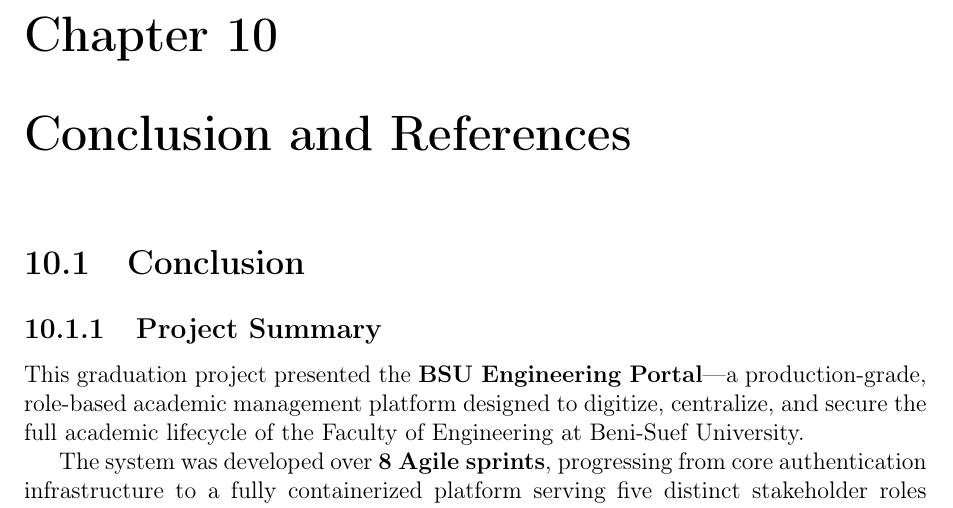
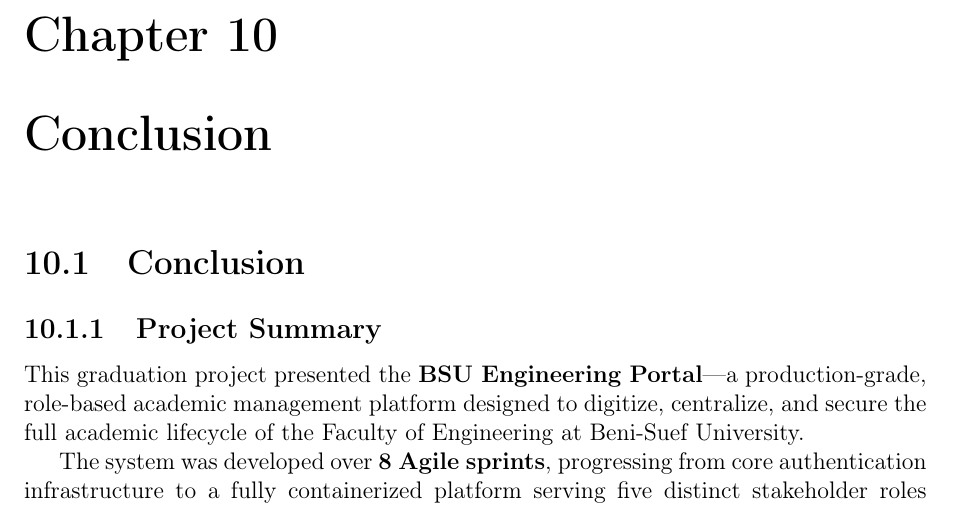
Before and after one commit to mhm355/BSU_Engineering_Portal_Graduation_Project, a LaTeX thesis (textbook/main.tex, which reads textbook/chapter_11_conclusion.tex): part of page 107 of 113, cut so that both start at the same text. Compiled offline with pdfLaTeX.

Commit message:
Docs: Rename chapter title from Conclusion and References to Conclusion

```diff
--- a/textbook/chapter_11_conclusion.tex
+++ b/textbook/chapter_11_conclusion.tex
@@ -1,7 +1,7 @@
 % Chapter 11: Conclusion & References
 % BSU Engineering Portal Graduation Project
 
-\chapter{Conclusion and References}
+\chapter{Conclusion}
 \label{chap:conclusion}
 
 \section{Conclusion}
```
